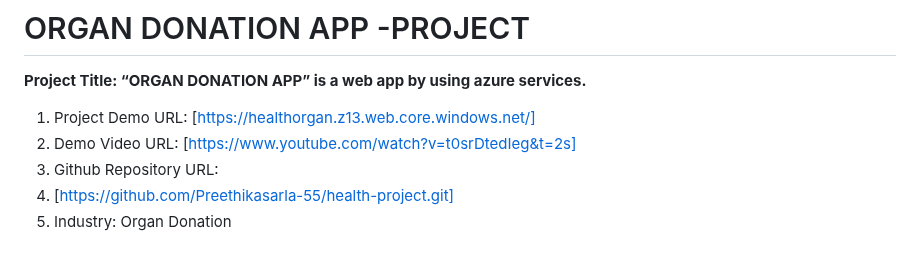
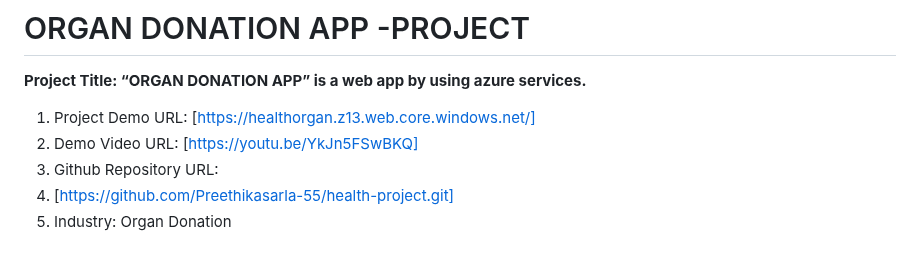
Before and after one commit to Preethikasarla-55/health-project, a Markdown page: README.md, the part around the change. GitHub-like rendering.

```diff
--- a/README.md
+++ b/README.md
@@ -1,7 +1,7 @@
 # ORGAN DONATION APP -PROJECT
 **Project Title: “ORGAN DONATION APP” is a web app by using azure services.**
 1.	Project Demo URL: [https://healthorgan.z13.web.core.windows.net/]
-2.	Demo Video URL: [https://www.youtube.com/watch?v=t0srDtedIeg&t=2s]
+2.	Demo Video URL: [https://youtu.be/YkJn5FSwBKQ]
 3.	Github Repository URL:
 4.	 [https://github.com/Preethikasarla-55/health-project.git]
 5.	Industry: Organ Donation
```
